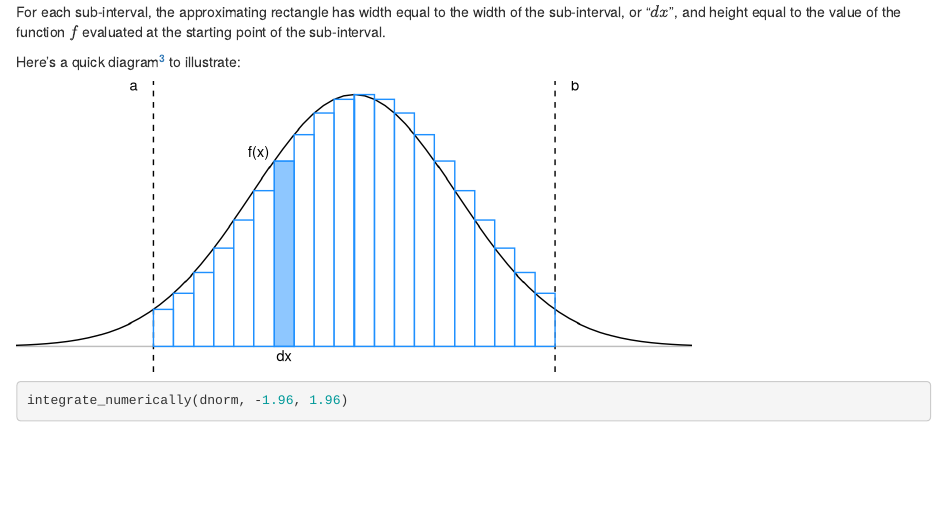
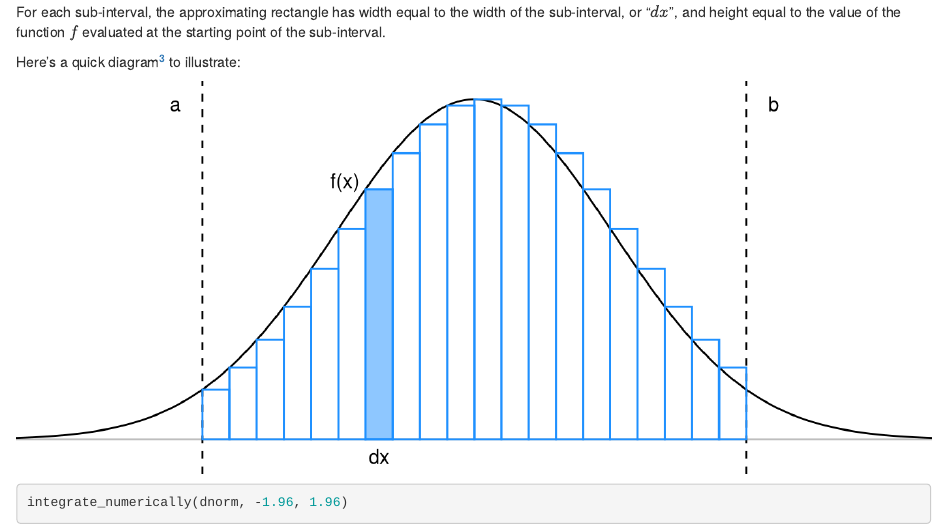
Before and after one commit to rbind/mikmart, an R Markdown document (content/post/2018-02-17-finding-expected-values-of-random-variables.Rmd): the page in a window 1100 px wide, from 1640 px down. Rendered offline with R 4.5, knitr and Pandoc, with nearby package versions.

Commit message:
Set figure width as relative, neater plot code

````diff
--- a/content/post/2018-02-17-finding-expected-values-of-random-variables.Rmd
+++ b/content/post/2018-02-17-finding-expected-values-of-random-variables.Rmd
@@ -76,33 +76,40 @@ For each sub-interval, the approximating rectangle has width equal to the width
 
 Here's a quick diagram^[If you want to see the R code I used to create this plot, check out the [R Markdown source document](https://github.com/mikmart/mikkomarttila/blob/master/content/post/2018-02-17-finding-expected-values-of-random-variables.Rmd) for this post on GitHub!] to illustrate:
 
-```{r norm-approx, message = F, echo = F, fig.height = 3}
-library(tidyverse)
+```{r approx-plot, message = F, echo = F, fig.height = 3, out.width = "100%"}
+library(ggplot2)
 
-n <- 20
+# Approximation parameters
+f <- dnorm
 b <- 1.96
 a <- -b
+n <- 20
 
 dx <- (b - a) / n
-x <- seq(a, b - dx, dx)
-fx <- dnorm(x)
 
-approx <- tibble(x, fx)
-smooth <- tibble(x = seq(-4, 4, .1), fx = dnorm(x))
+# Approximated values
+xa <- seq(a, b - dx, dx)
+xs <- seq(a - 2, b + 2, dx / 10)
 
-i <- 7
-highlight <- approx[i, ]
+approx <- data.frame(x = xa, fx = f(xa))
+smooth <- data.frame(x = xs, fx = f(xs))
+
+color <- "dodgerblue"
+atext <- function(x, ...) annotate("text", label = x, ...)
+
+# Highlight a single rectangle
+highlight <- approx[7, ]
 
 ggplot(approx, aes(x, fx)) +
   geom_hline(yintercept = 0, color = "grey") +
   geom_vline(xintercept = c(a, b), lty = 2) +
-  annotate("text", label = c("a", "b"), c(a - dx, b + dx), Inf, vjust = 2) +
   geom_line(data = smooth) +
-  geom_col(aes(x + dx / 2), width = dx, col = 'dodgerblue', fill = NA) +
-  geom_col(data = highlight, aes(x + dx / 2), width = dx,
-           col = 'dodgerblue', fill = 'dodgerblue', alpha = 0.5) +
-  annotate("text", label = "f(x)", x[i], fx[i] + .01, hjust = 1.2) +
-  annotate("text", label = "dx", x[i] + dx / 2, -.02) +
+  geom_col(aes(x + dx / 2), width = dx, col = color, fill = NA) +
+  geom_col(aes(x + dx / 2), width = dx, col = color,
+           data = highlight, fill = color, alpha = 0.5) +
+  atext(c("a", "b"), c(a - dx, b + dx), Inf, vjust = 2) +
+  atext("f(x)", highlight$x, highlight$fx + .01, hjust = 1.2) +
+  atext("dx", highlight$x + dx / 2, -.02) +
   coord_cartesian(xlim = c(-3, 3)) +
   theme_void()
 ```
````
Also changed, not shown: content/post/2018-02-17-finding-expected-values-of-random-variables.html, static/post/2018-02-17-finding-expected-values-of-random-variables_files/figure-html/approx-plot-1.png (added), static/post/2018-02-17-finding-expected-values-of-random-variables_files/figure-html/norm-approx-1.png (deleted).
